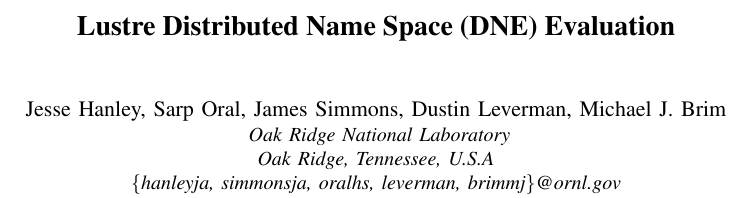
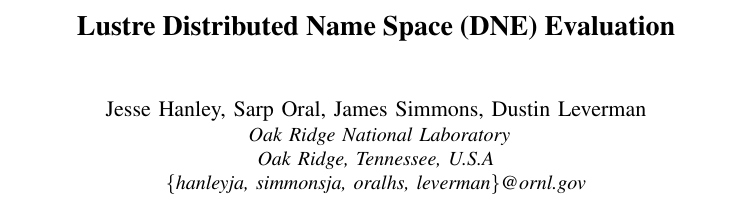
Before and after one commit to sarporal/eco16_dne, a LaTeX paper (lustreeco16_dne_abstract.tex): part of one column of the page, cut so that both start at the same text. Compiled offline with pdfLaTeX.

Commit message:
remove myself from author list

```diff
--- a/lustreeco16_dne_abstract.tex
+++ b/lustreeco16_dne_abstract.tex
@@ -328,11 +328,11 @@
 % use a multiple column layout for up to three different
 % affiliations
 \author{
-\IEEEauthorblockN{Jesse Hanley, Sarp Oral, James Simmons, Dustin Leverman, Michael J. Brim}
+\IEEEauthorblockN{Jesse Hanley, Sarp Oral, James Simmons, Dustin Leverman}
 \IEEEauthorblockA{
 Oak Ridge National Laboratory\\
 Oak Ridge, Tennessee, U.S.A\\
-\{hanleyja, simmonsja, oralhs, leverman, brimmj\}@ornl.gov}
+\{hanleyja, simmonsja, oralhs, leverman\}@ornl.gov}
 \thanks{
 This manuscript has been authored by UT-Battelle, LLC under Contract No. DE-AC05-00OR22725 with the U.S. Department of Energy. The United States Government retains and the publisher, by accepting the article for publication, acknowledges that the United States Government retains a non-exclusive, paid-up, irrevocable, world-wide license to publish or reproduce the published form of this manuscript, or allow others to do so, for United States Government purposes. The Department of Energy will provide public access to these results of federally sponsored research in accordance with the DOE Public Access Plan (http://energy.gov/downloads/doe-public-access-plan).
 }
```
